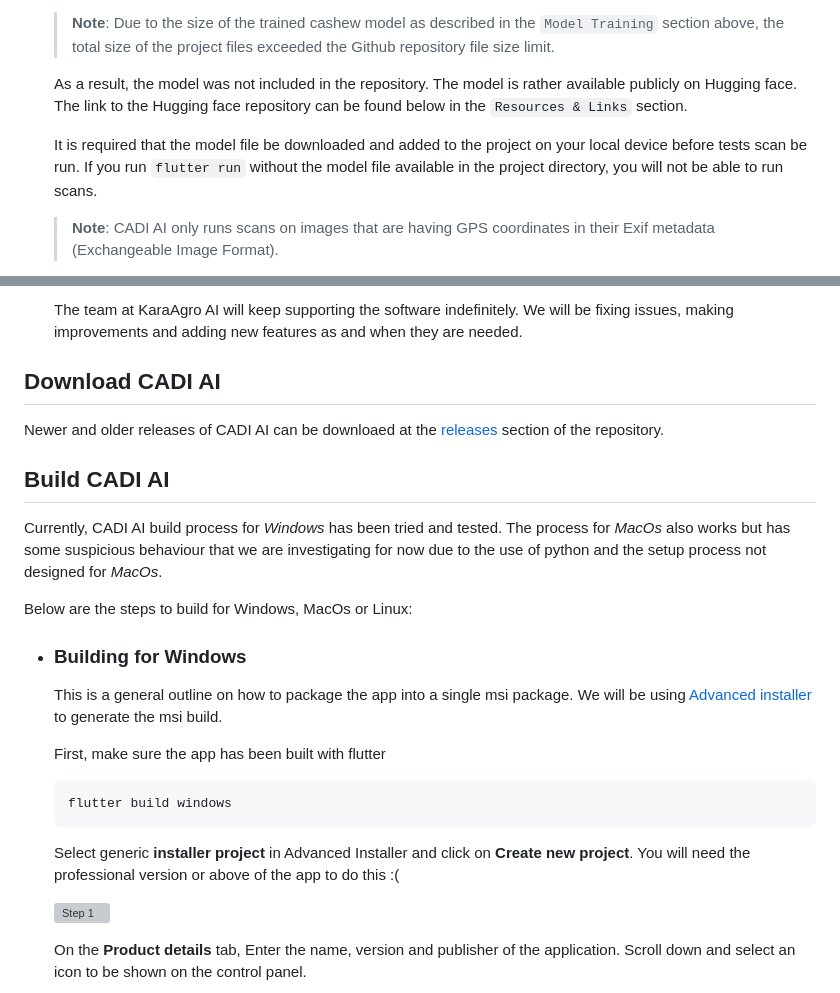
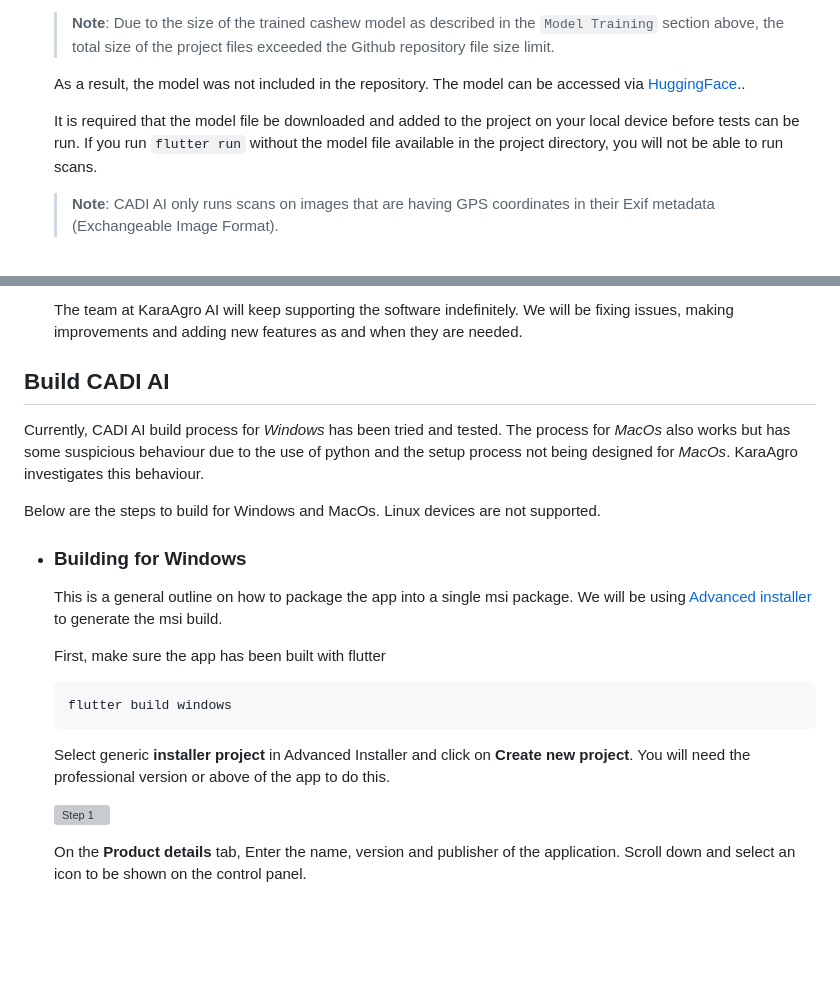
Before and after one commit to karaagro/cadi-ai, a Markdown page: README.md, 2 parts joined by grey strips. GitHub-like rendering; blank space fills up the shorter version; grey boxes are pictures that could not be loaded.

````diff
--- a/README.md
+++ b/README.md
@@ -128,9 +131,9 @@ However, the existing methods of identifying agricultural pest and disease outbr
 
   > **Note**: Due to the  size of the trained cashew model as described in the `Model Training` section above, the total size of the project files exceeded the Github repository  file size limit.
 
-  As a result, the model was not included in the repository. The model is rather available publicly on Hugging face. The link to the Hugging face repository can be found below in the `Resources & Links` section.
+  As a result, the model was not included in the repository. The model can be accessed via [HuggingFace](https://huggingface.co/KaraAgroAI/CADI-AI)..
 
-  It is required that the model file be downloaded and added to the project on your local device before tests scan be run. If you run `flutter run` without the model file available in the project directory, you will not be able to run scans.
+  It is required that the model file be downloaded and added to the project on your local device before tests can be run. If you run `flutter run` without the model file available in the project directory, you will not be able to run scans.
 
   > **Note**: CADI AI only runs scans on images that are having GPS coordinates in their Exif metadata (Exchangeable Image Format).
 
@@ -218,13 +222,10 @@ There are some rules, though, that we believe must be observed in contributing t
 * ### Support
   The team at KaraAgro AI will keep supporting the software indefinitely. We will be fixing issues,  making improvements and adding new features as and when they are needed.
 
-## Download CADI AI
-Newer and older releases of CADI AI can be downloaed at the [releases](https://github.com/karaagro/cadi-ai/releases) section of the repository.
+## Build CADI AI
+Currently, CADI AI build process for *Windows* has been tried and tested. The process for *MacOs* also works but has some suspicious behaviour due to the use of python and the setup process not being designed for *MacOs*. KaraAgro investigates this behaviour.
 
-## Build CADI AI
-Currently, CADI AI build process for *Windows* has been tried and tested. The process for *MacOs* also works but has some suspicious behaviour that we are investigating for now due to the use of python and the setup process not designed for *MacOs*.
-
-Below are the steps to build for Windows, MacOs or Linux:
+Below are the steps to build for Windows and MacOs. Linux devices are not supported.
 
 * ### Building for Windows
   This is a general outline on how to package the app into a single msi package. We will be using [Advanced installer](https://www.advancedinstaller.com/) to generate the msi build.
@@ -235,7 +236,7 @@ Below are the steps to build for Windows, MacOs or Linux:
   flutter build windows
   ```
 
-  Select generic **installer project** in Advanced Installer and click on **Create new project**. You will need the professional version or above of the app to do this :(
+  Select generic **installer project** in Advanced Installer and click on **Create new project**. You will need the professional version or above of the app to do this.
 
   ![Step 1](https://minohealth-storage.fra1.cdn.digitaloceanspaces.com/karaagro-giz/build-guide-images/step-1.png)
 
````
Also changed, not shown: other parts of README.md (+20 -43 lines).
